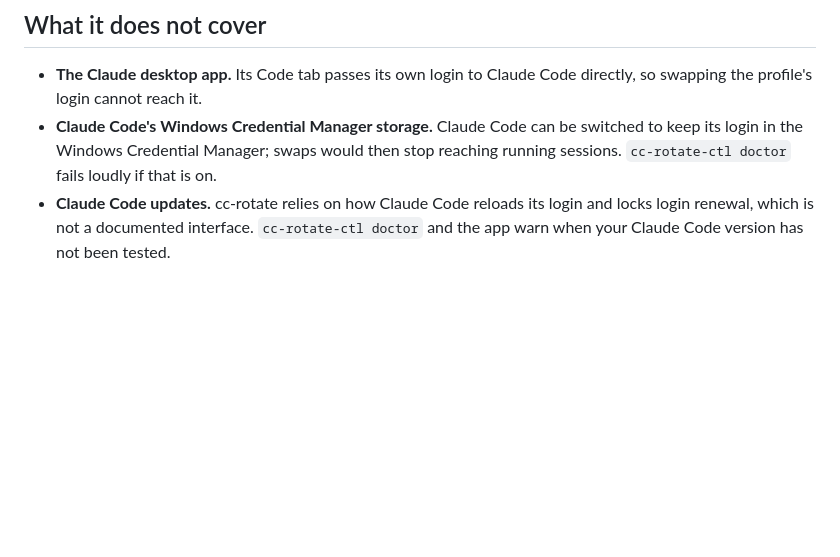
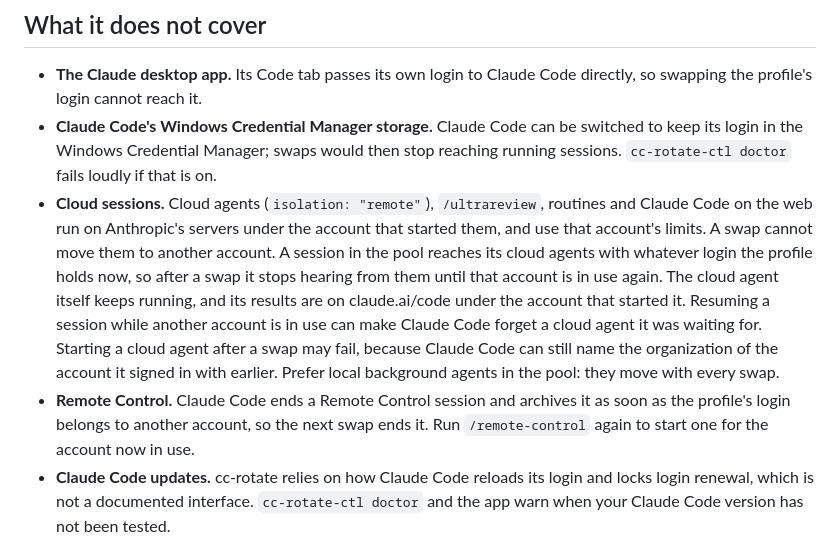
Before and after one commit to mattmarcin/cc-rotate, a Markdown page: README.md, the part around the change. Drawn GitHub-style; blank space fills up the shorter version.

Commit message:
docs: say what a swap does to cloud sessions and Remote Control
Cloud agents, /ultrareview and routines stay on the account that started them, and the local session reaches them with the profile's current login. Remote Control ends itself when the login changes account. Record both as findings F18 and F19 from the 2.1.310 bundle and list them as out of scope.

```diff
--- a/README.md
+++ b/README.md
@@ -299,6 +299,15 @@ When you quit Claude Code in a pane, herdr forgets the command, just as it forge
 
 - **The Claude desktop app.** Its Code tab passes its own login to Claude Code directly, so swapping the profile's login cannot reach it.
 - **Claude Code's Windows Credential Manager storage.** Claude Code can be switched to keep its login in the Windows Credential Manager; swaps would then stop reaching running sessions. `cc-rotate-ctl doctor` fails loudly if that is on.
+- **Cloud sessions.** Cloud agents (`isolation: "remote"`), `/ultrareview`, routines and Claude Code on the web run on Anthropic's servers under the account that started them, and use that account's limits.
+  A swap cannot move them to another account.
+  A session in the pool reaches its cloud agents with whatever login the profile holds now, so after a swap it stops hearing from them until that account is in use again.
+  The cloud agent itself keeps running, and its results are on claude.ai/code under the account that started it.
+  Resuming a session while another account is in use can make Claude Code forget a cloud agent it was waiting for.
+  Starting a cloud agent after a swap may fail, because Claude Code can still name the organization of the account it signed in with earlier.
+  Prefer local background agents in the pool: they move with every swap.
+- **Remote Control.** Claude Code ends a Remote Control session and archives it as soon as the profile's login belongs to another account, so the next swap ends it.
+  Run `/remote-control` again to start one for the account now in use.
 - **Claude Code updates.** cc-rotate relies on how Claude Code reloads its login and locks login renewal, which is not a documented interface.
   `cc-rotate-ctl doctor` and the app warn when your Claude Code version has not been tested.
 
```
Also changed, not shown: docs/specs/2026-10-24-cc-rotate.md (+5 -0 lines).
